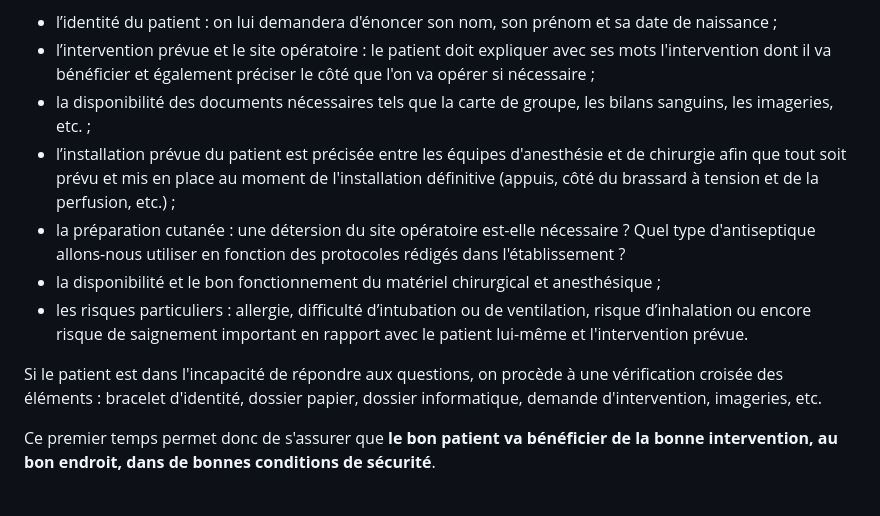
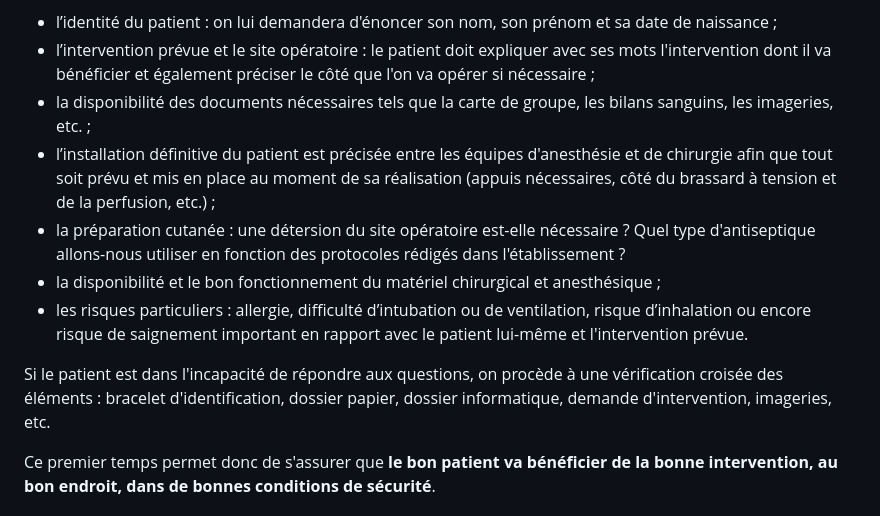
Before and after one commit to btounkara/bienvenue-au-bloc, a Markdown page: src/articles/la-tres-celebre-check-list-securite-du-patient-au-bloc-operatoire.md, the part around one of its changes. GitHub-like rendering.

```diff
--- a/src/articles/la-tres-celebre-check-list-securite-du-patient-au-bloc-operatoire.md
+++ b/src/articles/la-tres-celebre-check-list-securite-du-patient-au-bloc-operatoire.md
@@ -26,12 +26,12 @@ L’équipe vérifie notamment :
 - l’identité du patient : on lui demandera d'énoncer son nom, son prénom et sa date de naissance ;
 - l’intervention prévue et le site opératoire : le patient doit expliquer avec ses mots l'intervention dont il va bénéficier et également préciser le côté que l'on va opérer si nécessaire ;
 - la disponibilité des documents nécessaires tels que la carte de groupe, les bilans sanguins, les imageries, etc. ;
-- l’installation prévue du patient est précisée entre les équipes d'anesthésie et de chirurgie afin que tout soit prévu et mis en place au moment de l'installation définitive (appuis, côté du brassard à tension et de la perfusion, etc.) ;
+- l’installation définitive du patient est précisée entre les équipes d'anesthésie et de chirurgie afin que tout soit prévu et mis en place au moment de sa réalisation (appuis nécessaires, côté du brassard à tension et de la perfusion, etc.) ;
 - la préparation cutanée : une détersion du site opératoire est-elle nécessaire ? Quel type d'antiseptique allons-nous utiliser en fonction des protocoles rédigés dans l'établissement ?
 - la disponibilité et le bon fonctionnement du matériel chirurgical et anesthésique ;
 - les risques particuliers : allergie, difficulté d’intubation ou de ventilation, risque d’inhalation ou encore risque de saignement important en rapport avec le patient lui-même et l'intervention prévue.
 
-Si le patient est dans l'incapacité de répondre aux questions, on procède à une vérification croisée des éléments : bracelet d'identité, dossier papier, dossier informatique, demande d'intervention, imageries, etc.
+Si le patient est dans l'incapacité de répondre aux questions, on procède à une vérification croisée des éléments : bracelet d'identification, dossier papier, dossier informatique, demande d'intervention, imageries, etc.
 
 Ce premier temps permet donc de s'assurer que **le bon patient va bénéficier de la bonne intervention, au bon endroit, dans de bonnes conditions de sécurité**.
 
```
Also changed, not shown: other parts of src/articles/la-tres-celebre-check-list-securite-du-patient-au-bloc-operatoire.md (+52 -2 lines).
